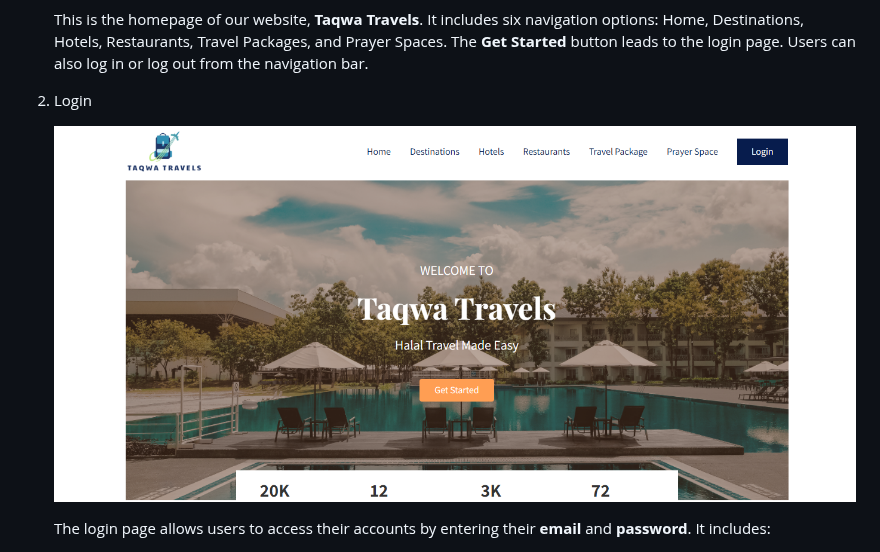
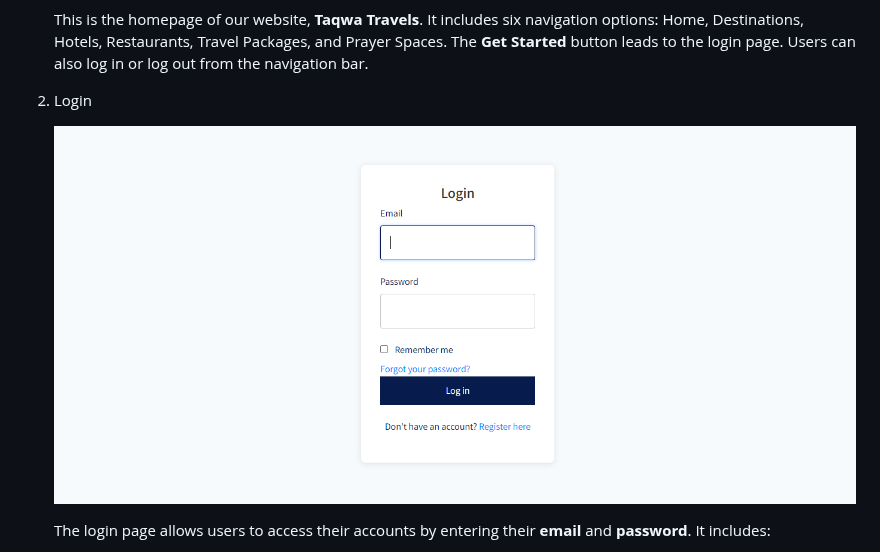
Before and after one commit to ahumairah02/Group-Project, a Markdown page: README.md, the part around the change. Rendered like a GitHub page.

```diff
--- a/README.md
+++ b/README.md
@@ -88,7 +88,7 @@ e) **Login and User Management**
 
 2. Login
 
-    ![login](https://github.com/ahumairah02/Group-Project/blob/eeebc83ac25143410de5ae05ccddc1031057d868/images/homepage.png)
+    ![login](https://github.com/ahumairah02/Group-Project/blob/156746d9f547a384f684ac6dac5cde02ae6e042a/images/login.png)
 
    The login page allows users to access their accounts by entering their **email** and **password**. It includes:
 
```
